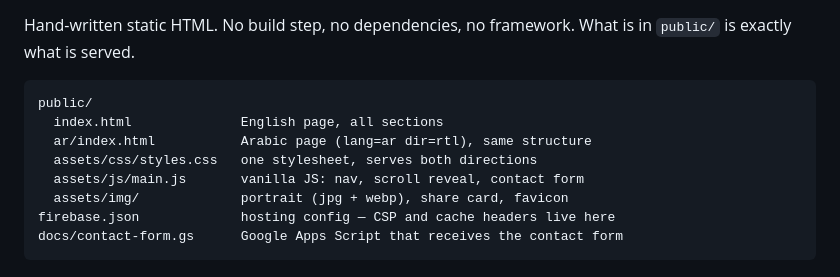
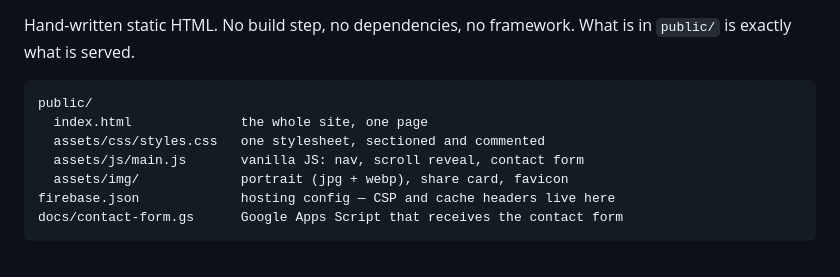
Before and after one commit to smartsolutions-apps/lara-elamine, a Markdown page: README.md, the part around the change. Drawn GitHub-style.

Commit message:
README: drop the stale Arabic entry from the file tree

````diff
--- a/README.md
+++ b/README.md
@@ -11,9 +11,8 @@ Hand-written static HTML. No build step, no dependencies, no framework. What is
 
 ```
 public/
-  index.html              English page, all sections
-  ar/index.html           Arabic page (lang=ar dir=rtl), same structure
-  assets/css/styles.css   one stylesheet, serves both directions
+  index.html              the whole site, one page
+  assets/css/styles.css   one stylesheet, sectioned and commented
   assets/js/main.js       vanilla JS: nav, scroll reveal, contact form
   assets/img/             portrait (jpg + webp), share card, favicon
 firebase.json             hosting config — CSP and cache headers live here
````
